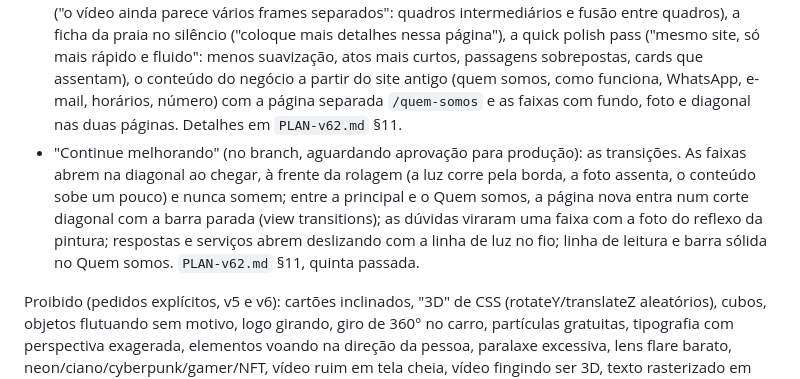
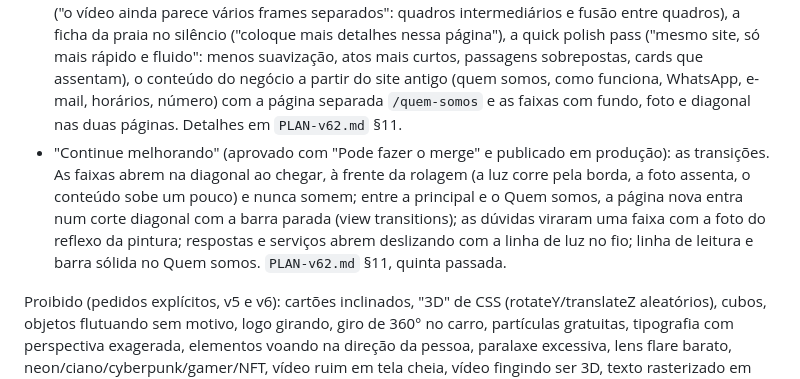
Before and after one commit to mateustavarescosta06-dev/jetcar, a Markdown page: CLAUDE.md, the part around the change. Rendered like a GitHub page.

Commit message:
Docs: transições aprovadas e publicadas em produção
Co-Authored-By: Claude Opus 5.5 <noreply@anthropic.com>
Claude-Session: https://claude.ai/code/session_01A7hjW6HxDaXWZYPGZ9wECC

```diff
--- a/CLAUDE.md
+++ b/CLAUDE.md
@@ -11,7 +11,7 @@ Site completo e interativo para @jetcarbv. Histórico das direções:
 - v6.1 (ficou em produção até a v6.2): o usuário achou a imagem "soft, comprimida, borrada" e pediu para reconstruir o MEDIA PIPELINE e o RENDERING PIPELINE antes de qualquer efeito novo ("CORRIJA A FONTE, NÃO TENTE ESCONDER O PROBLEMA COM CSS OU SHADERS"; ordem: nitidez, profundidade, movimento, uau). A auditoria com todas as medidas, os testes (WebP q88/92/95, CRF 18–24, filtros de textura com pixels, A/B do ESRGAN) e as decisões está em `scrollcraft/builds/jetcar-v6/audit/IMAGE_QUALITY_AUDIT.md`. Linguagem pedida: MOVIMENTO → corte invisível → FOTO NÍTIDA → CARD → INTERAÇÃO → corte → MOVIMENTO; assunto em foco de cada serviço sempre nítido (lavagem: roda/água/superfície; polimento: reflexo da luz na pintura; ceramic: capô; PPF: borda da película; interior: couro/costura/acabamento). Limite honesto: as fontes não passam de 1916 px (o vídeo master tem ~1300 px de detalhe real); o próximo salto depende de fotos reais ou de imagens novas em 4K (créditos só com autorização).
 - v6.2 (atual; aprovada pelo usuário e publicada em produção em https://jetcar-rho.vercel.app a partir da `main`; o trabalho segue no branch `claude/jetcar-cinematic-flow`, e produção só com aprovação): "não quero reinventar o design". O pedido foi FLUIDEZ + RITMO + VARIEDADE + PERFORMANCE + SENSAÇÃO DE WEBSITE, seguindo a skill scroll-craft: "Menos movimento. Melhor movimento." Vídeo não é o padrão: no máximo DOIS scrubs, a abertura (hero) e o final (revelação e saída), "não quero cinco serviços = cinco vídeos". A fluidez vem da CONEXÃO entre as cenas (match cuts), não de movimento constante. Curva: CINEMA → PAUSA → DESCOBERTA → MOVIMENTO → INTERAÇÃO → SILÊNCIO VISUAL → PICO (só o Ceramic) → RESOLUÇÃO. Sentimentos: hero intriga, lavagem precisão, polimento satisfação, ceramic assombro técnico, PPF segurança, interior cuidado, resultado desejo, agendamento clareza. Cada card entra de um jeito e a Light Trace nunca repete a função. Testes dele: "Se eu desligar os vídeos, ainda existe um site excelente aqui?" SIM; "Os vídeos tornam os momentos certos muito melhores?" SIM. Mídia por tempo de tela: vídeo 15–25%, foto 30–40%, 3D 10–15%, HTML 25–35%. Plano, auditoria de movimento, score e revisão de ritmo em `scrollcraft/builds/jetcar-v6/PLAN-v62.md`.
 - Refinos depois da v6.2 (aprovados com "Pode fazer o merge" e publicados em produção): rolagem mais fluida ("meio acelerado e travado"), detalhes sutis de Boa Viagem e do automotivo, os scrubs contínuos ("o vídeo ainda parece vários frames separados": quadros intermediários e fusão entre quadros), a ficha da praia no silêncio ("coloque mais detalhes nessa página"), a quick polish pass ("mesmo site, só mais rápido e fluido": menos suavização, atos mais curtos, passagens sobrepostas, cards que assentam), o conteúdo do negócio a partir do site antigo (quem somos, como funciona, WhatsApp, e-mail, horários, número) com a página separada `/quem-somos` e as faixas com fundo, foto e diagonal nas duas páginas. Detalhes em `PLAN-v62.md` §11.
-- "Continue melhorando" (no branch, aguardando aprovação para produção): as transições. As faixas abrem na diagonal ao chegar, à frente da rolagem (a luz corre pela borda, a foto assenta, o conteúdo sobe um pouco) e nunca somem; entre a principal e o Quem somos, a página nova entra num corte diagonal com a barra parada (view transitions); as dúvidas viraram uma faixa com a foto do reflexo da pintura; respostas e serviços abrem deslizando com a linha de luz no fio; linha de leitura e barra sólida no Quem somos. `PLAN-v62.md` §11, quinta passada.
+- "Continue melhorando" (aprovado com "Pode fazer o merge" e publicado em produção): as transições. As faixas abrem na diagonal ao chegar, à frente da rolagem (a luz corre pela borda, a foto assenta, o conteúdo sobe um pouco) e nunca somem; entre a principal e o Quem somos, a página nova entra num corte diagonal com a barra parada (view transitions); as dúvidas viraram uma faixa com a foto do reflexo da pintura; respostas e serviços abrem deslizando com a linha de luz no fio; linha de leitura e barra sólida no Quem somos. `PLAN-v62.md` §11, quinta passada.
 
 Proibido (pedidos explícitos, v5 e v6): cartões inclinados, "3D" de CSS (rotateY/translateZ aleatórios), cubos, objetos flutuando sem motivo, logo girando, giro de 360° no carro, partículas gratuitas, tipografia com perspectiva exagerada, elementos voando na direção da pessoa, paralaxe excessiva, lens flare barato, neon/ciano/cyberpunk/gamer/NFT, vídeo ruim em tela cheia, vídeo fingindo ser 3D, texto rasterizado em vídeo, grade com os cinco serviços, cards de SaaS (vidro, blur, raio grande, sombra genérica, ícone no canto), o mesmo efeito cinco vezes, tilt/magnet/lanterna seguindo o cursor.
 
```
Also changed, not shown: 1 other file.
